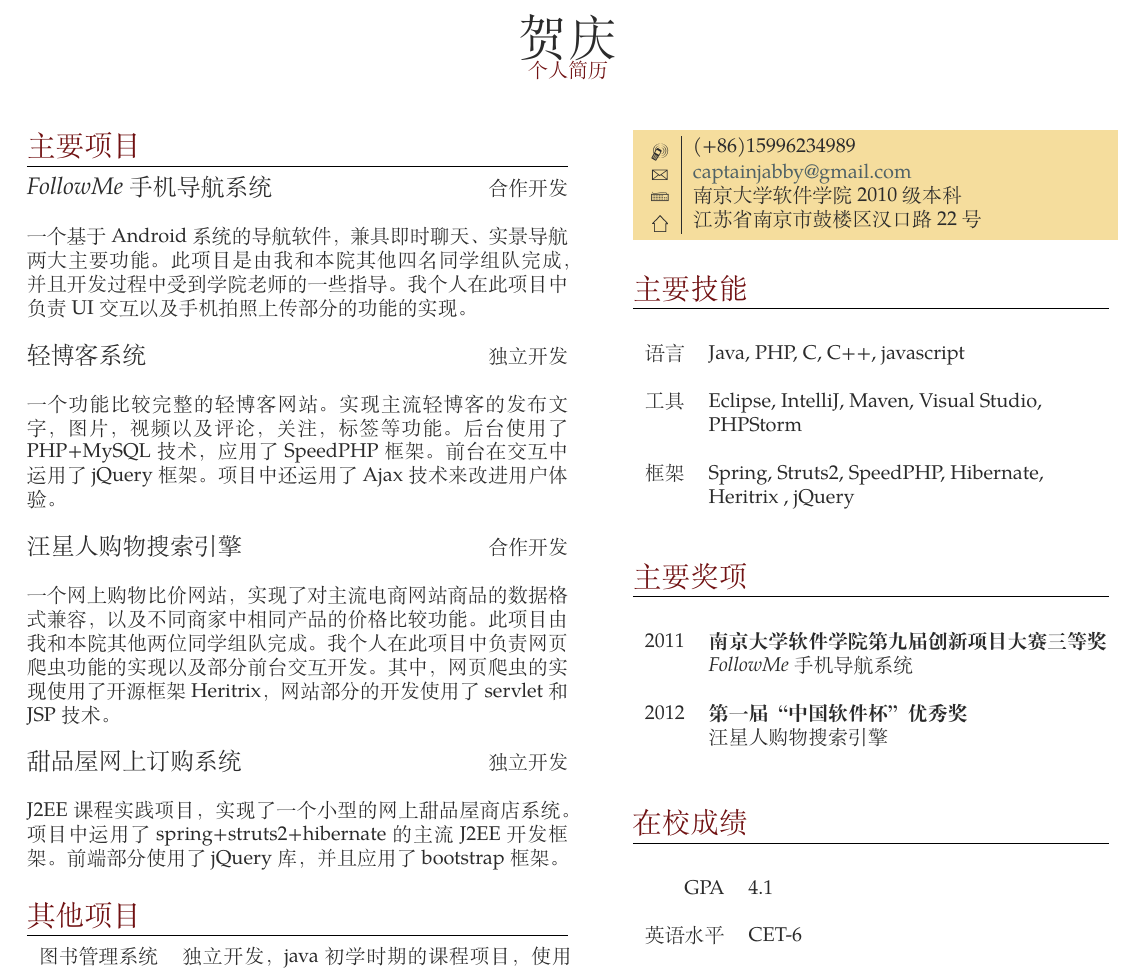
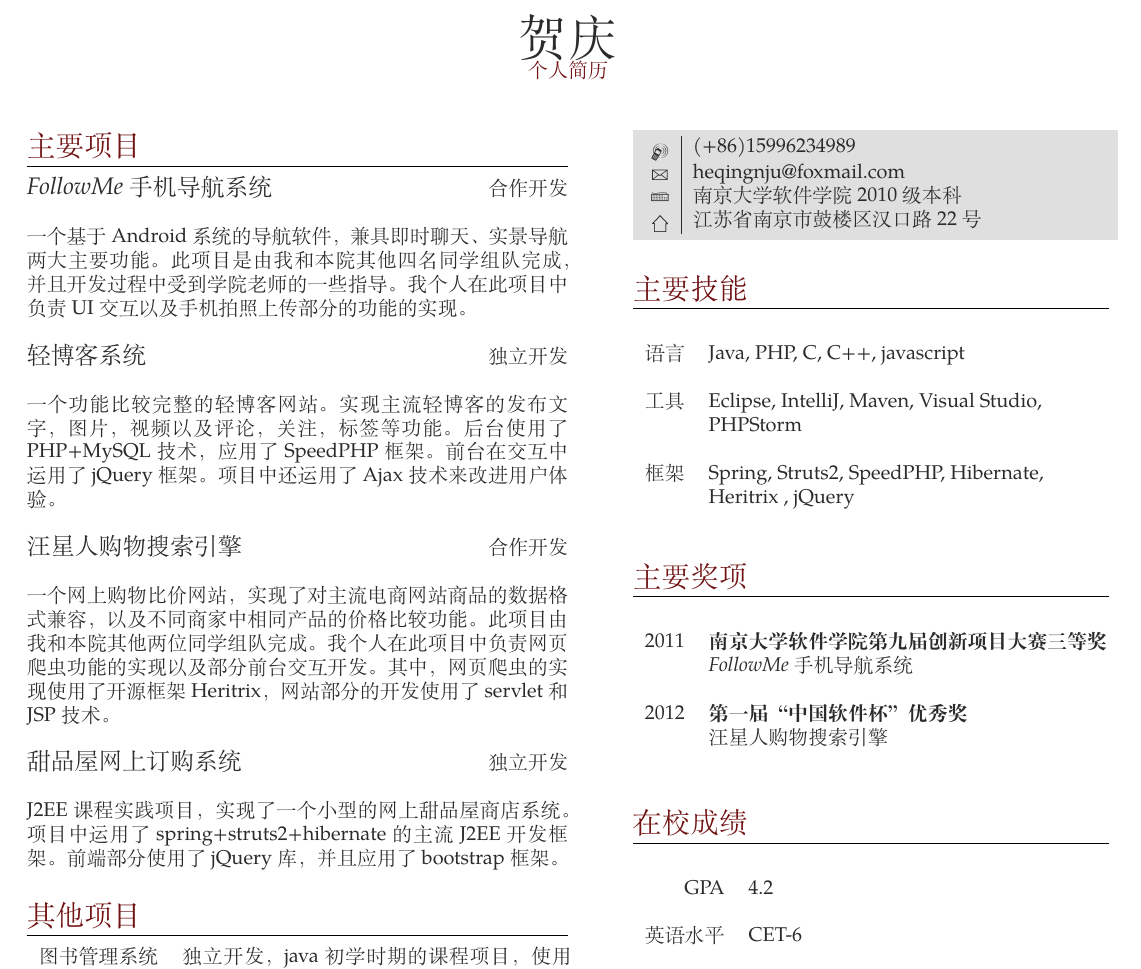
Before and after one commit to hqtc123/resume, a LaTeX CV (my_resume.tex): part of the page, cut so that both start at the same text. Compiled offline with XeLaTeX; a missing font is replaced by an installed copy or a similar font.

Commit message:
ready.....go

```diff
--- a/my_resume.tex
+++ b/my_resume.tex
@@ -46,7 +46,7 @@
 % Colors for links, text and headings
 \usepackage{hyperref}
 \definecolor{linkcolor}{HTML}{506266} % Blue-gray color for links
-\definecolor{shade}{HTML}{F5DD9D} % Peach color for the contact information box
+\definecolor{shade}{HTML}{DFDFDF} % Peach color for the contact information box
 \definecolor{text1}{HTML}{2b2b2b} % Main document font color, off-black
 \definecolor{headings}{HTML}{701112} % Dark red color for headings
 % Other color palettes: shade=B9D7D9 and linkcolor=A40000; shade=D4D7FE and linkcolor=FF0080
@@ -179,7 +179,7 @@
 \colorbox{shade}{\textcolor{text1}{
 \begin{tabular}{c|p{7cm}}
 \raisebox{-3pt}{\Mobilefone} &  (+86)15996234989 \\ % Phone number
-\raisebox{-1pt}{\Letter} & \href{http://www.captainjabby@gmail.com}{captainjabby@gmail.com} \\ % Email address
+\raisebox{-1pt}{\Letter} & heqingnju@foxmail.com \\ % Email address
 \Keyboard & 南京大学 软件学院 2010级本科 \\ % Website
 \raisebox{-4pt}{\textifsymbol{18}} & 江苏省南京市鼓楼区 汉口路22号 \\ % Address
 \end{tabular}
@@ -236,7 +236,7 @@
 \begin{tabular}{rl}
 & \\
 \textsc{GPA}
-& 4.1 \\
+& 4.2 \\
 & \\
 \textsc{英语水平}
 & CET-6 \\
```
Also changed, not shown: resume_en.tex (+2 -2 lines), HeQing_resume.pdf (added), README.md, my_resume.pdf (deleted), resume_en.pdf (deleted), 贺庆的简历.pdf (added).
